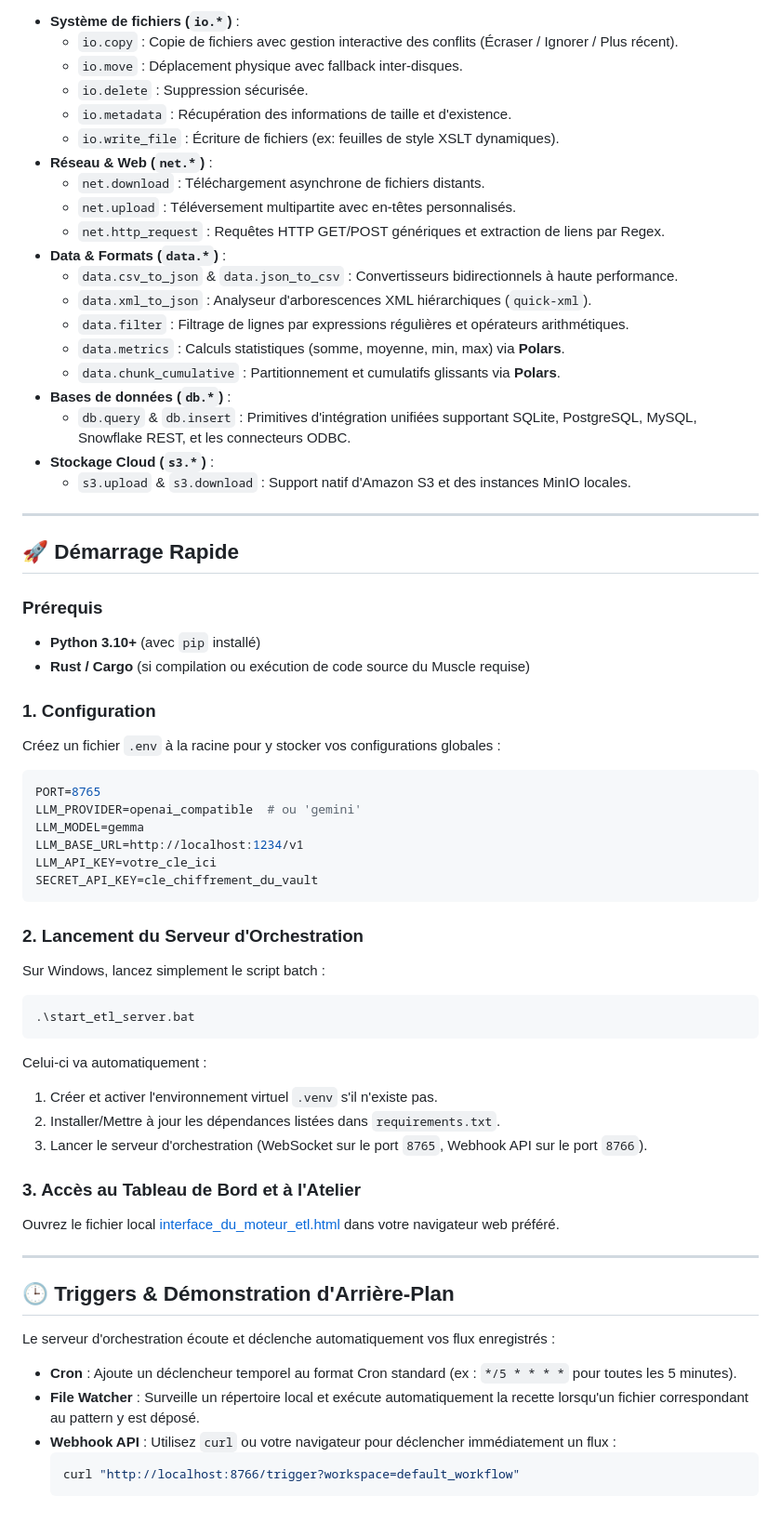
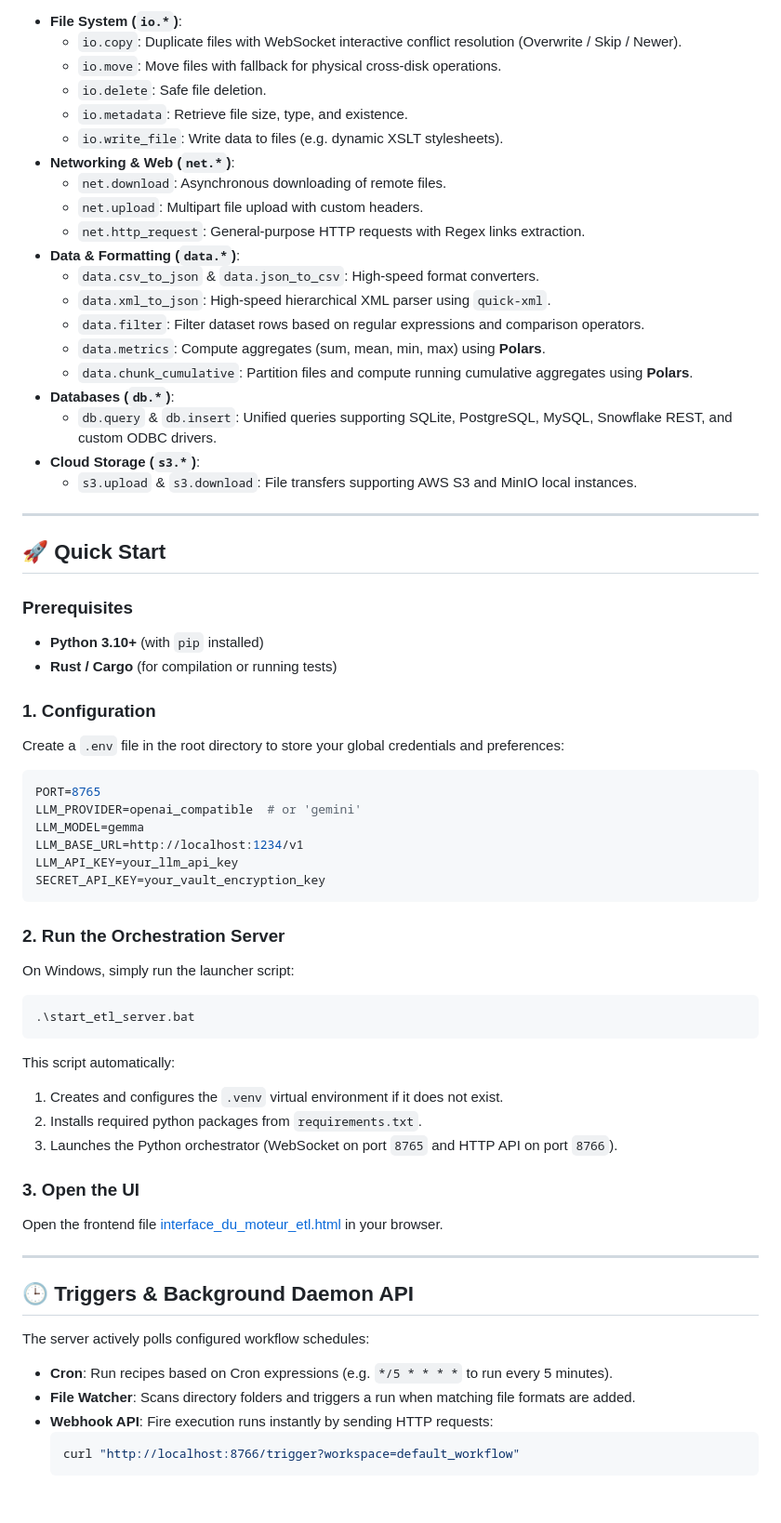
Before and after one commit to lecyberbill/rust_like_a_tool, a Markdown page: README.md, the part around one of its changes. Shown at 93% size. Rendered like a GitHub page.

````diff
--- a/README.md
+++ b/README.md
@@ -68,65 +68,65 @@ Le binaire Rust prend en charge une large collection de primitives regroupées p
 
-- **Système de fichiers (`io.*`)** :
-  - `io.copy` : Copie de fichiers avec gestion interactive des conflits (Écraser / Ignorer / Plus récent).
-  - `io.move` : Déplacement physique avec fallback inter-disques.
-  - `io.delete` : Suppression sécurisée.
-  - `io.metadata` : Récupération des informations de taille et d'existence.
-  - `io.write_file` : Écriture de fichiers (ex: feuilles de style XSLT dynamiques).
-- **Réseau & Web (`net.*`)** :
-  - `net.download` : Téléchargement asynchrone de fichiers distants.
-  - `net.upload` : Téléversement multipartite avec en-têtes personnalisés.
-  - `net.http_request` : Requêtes HTTP GET/POST génériques et extraction de liens par Regex.
-- **Data & Formats (`data.*`)** :
-  - `data.csv_to_json` & `data.json_to_csv` : Convertisseurs bidirectionnels à haute performance.
-  - `data.xml_to_json` : Analyseur d'arborescences XML hiérarchiques (`quick-xml`).
-  - `data.filter` : Filtrage de lignes par expressions régulières et opérateurs arithmétiques.
-  - `data.metrics` : Calculs statistiques (somme, moyenne, min, max) via **Polars**.
-  - `data.chunk_cumulative` : Partitionnement et cumulatifs glissants via **Polars**.
-- **Bases de données (`db.*`)** :
-  - `db.query` & `db.insert` : Primitives d'intégration unifiées supportant SQLite, PostgreSQL, MySQL, Snowflake REST, et les connecteurs ODBC.
-- **Stockage Cloud (`s3.*`)** :
-  - `s3.upload` & `s3.download` : Support natif d'Amazon S3 et des instances MinIO locales.
+- **File System (`io.*`)**:
+  - `io.copy`: Duplicate files with WebSocket interactive conflict resolution (Overwrite / Skip / Newer).
+  - `io.move`: Move files with fallback for physical cross-disk operations.
+  - `io.delete`: Safe file deletion.
+  - `io.metadata`: Retrieve file size, type, and existence.
+  - `io.write_file`: Write data to files (e.g. dynamic XSLT stylesheets).
+- **Networking & Web (`net.*`)**:
+  - `net.download`: Asynchronous downloading of remote files.
+  - `net.upload`: Multipart file upload with custom headers.
+  - `net.http_request`: General-purpose HTTP requests with Regex links extraction.
+- **Data & Formatting (`data.*`)**:
+  - `data.csv_to_json` & `data.json_to_csv`: High-speed format converters.
+  - `data.xml_to_json`: High-speed hierarchical XML parser using `quick-xml`.
+  - `data.filter`: Filter dataset rows based on regular expressions and comparison operators.
+  - `data.metrics`: Compute aggregates (sum, mean, min, max) using **Polars**.
+  - `data.chunk_cumulative`: Partition files and compute running cumulative aggregates using **Polars**.
+- **Databases (`db.*`)**:
+  - `db.query` & `db.insert`: Unified queries supporting SQLite, PostgreSQL, MySQL, Snowflake REST, and custom ODBC drivers.
+- **Cloud Storage (`s3.*`)**:
+  - `s3.upload` & `s3.download`: File transfers supporting AWS S3 and MinIO local instances.
 
 ---
 
-## 🚀 Démarrage Rapide
+## 🚀 Quick Start
 
-### Prérequis
-- **Python 3.10+** (avec `pip` installé)
-- **Rust / Cargo** (si compilation ou exécution de code source du Muscle requise)
+### Prerequisites
+- **Python 3.10+** (with `pip` installed)
+- **Rust / Cargo** (for compilation or running tests)
 
 ### 1. Configuration
-Créez un fichier `.env` à la racine pour y stocker vos configurations globales :
+Create a `.env` file in the root directory to store your global credentials and preferences:
 ```ini
 PORT=8765
-LLM_PROVIDER=openai_compatible  # ou 'gemini'
+LLM_PROVIDER=openai_compatible  # or 'gemini'
 LLM_MODEL=gemma
 LLM_BASE_URL=http://localhost:1234/v1
-LLM_API_KEY=votre_cle_ici
-SECRET_API_KEY=cle_chiffrement_du_vault
+LLM_API_KEY=your_llm_api_key
+SECRET_API_KEY=your_vault_encryption_key
 ```
 
-### 2. Lancement du Serveur d'Orchestration
-Sur Windows, lancez simplement le script batch :
+### 2. Run the Orchestration Server
+On Windows, simply run the launcher script:
 ```bash
 .\start_etl_server.bat
 ```
-Celui-ci va automatiquement :
-1. Créer et activer l'environnement virtuel `.venv` s'il n'existe pas.
-2. Installer/Mettre à jour les dépendances listées dans `requirements.txt`.
-3. Lancer le serveur d'orchestration (WebSocket sur le port `8765`, Webhook API sur le port `8766`).
+This script automatically:
+1. Creates and configures the `.venv` virtual environment if it does not exist.
+2. Installs required python packages from `requirements.txt`.
+3. Launches the Python orchestrator (WebSocket on port `8765` and HTTP API on port `8766`).
 
-### 3. Accès au Tableau de Bord et à l'Atelier
-Ouvrez le fichier local [interface_du_moteur_etl.html](file:///d:/image_to_text/RUST_LIKE_A_TOOL/vitrine/interface_du_moteur_etl.html) dans votre navigateur web préféré.
+### 3. Open the UI
+Open the frontend file [interface_du_moteur_etl.html](file:///d:/image_to_text/RUST_LIKE_A_TOOL/vitrine/interface_du_moteur_etl.html) in your browser.
 
 ---
 
-## 🕒 Triggers & Démonstration d'Arrière-Plan
+## 🕒 Triggers & Background Daemon API
 
-Le serveur d'orchestration écoute et déclenche automatiquement vos flux enregistrés :
-- **Cron** : Ajoute un déclencheur temporel au format Cron standard (ex : `*/5 * * * *` pour toutes les 5 minutes).
-- **File Watcher** : Surveille un répertoire local et exécute automatiquement la recette lorsqu'un fichier correspondant au pattern y est déposé.
-- **Webhook API** : Utilisez `curl` ou votre navigateur pour déclencher immédiatement un flux :
+The server actively polls configured workflow schedules:
+- **Cron**: Run recipes based on Cron expressions (e.g. `*/5 * * * *` to run every 5 minutes).
+- **File Watcher**: Scans directory folders and triggers a run when matching file formats are added.
+- **Webhook API**: Fire execution runs instantly by sending HTTP requests:
   ```bash
   curl "http://localhost:8766/trigger?workspace=default_workflow"
   ```
````
Also changed, not shown: other parts of README.md (+44 -44 lines).
